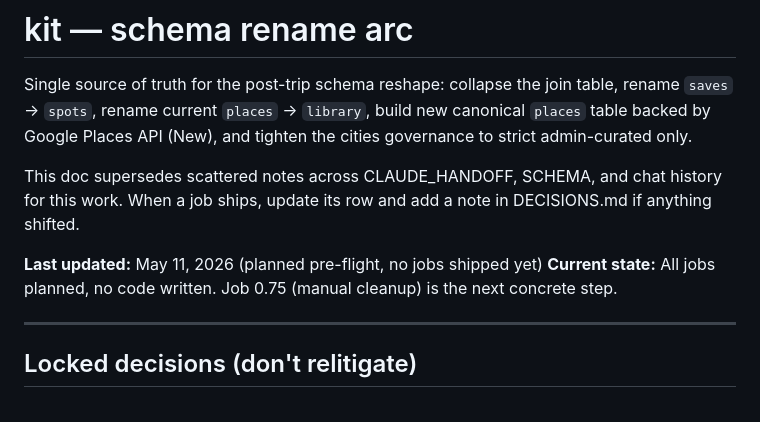
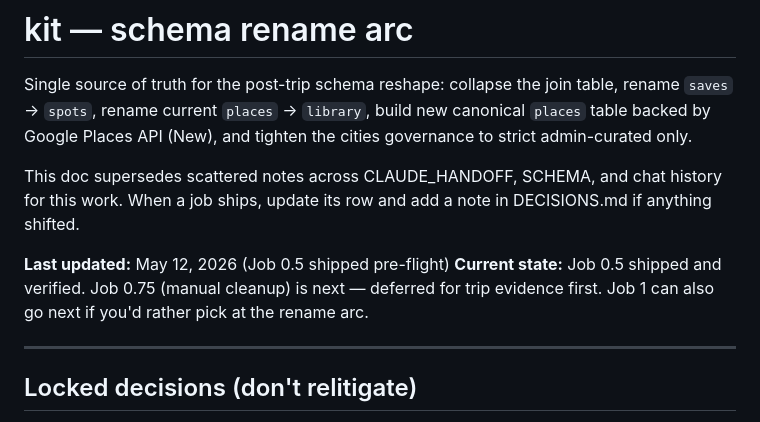
Before and after one commit to michaelmadrid/lola, a Markdown page: docs/RENAME_ARC.md, the part around one of its changes. GitHub-like rendering.

```diff
--- a/docs/RENAME_ARC.md
+++ b/docs/RENAME_ARC.md
@@ -4,8 +4,8 @@ Single source of truth for the post-trip schema reshape: collapse the join table
 
 This doc supersedes scattered notes across CLAUDE_HANDOFF, SCHEMA, and chat history for this work. When a job ships, update its row and add a note in DECISIONS.md if anything shifted.
 
-**Last updated:** May 11, 2026 (planned pre-flight, no jobs shipped yet)
-**Current state:** All jobs planned, no code written. Job 0.75 (manual cleanup) is the next concrete step.
+**Last updated:** May 12, 2026 (Job 0.5 shipped pre-flight)
+**Current state:** Job 0.5 shipped and verified. Job 0.75 (manual cleanup) is next — deferred for trip evidence first. Job 1 can also go next if you'd rather pick at the rename arc.
 
 ---
 
```
Also changed, not shown: other parts of docs/RENAME_ARC.md (+23 -3 lines).
